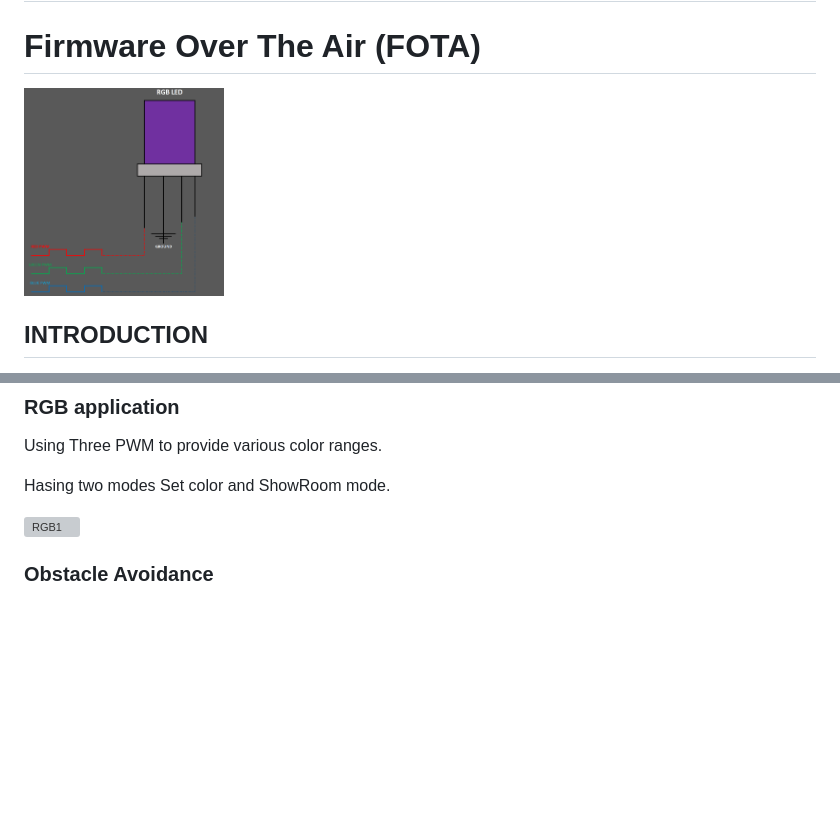
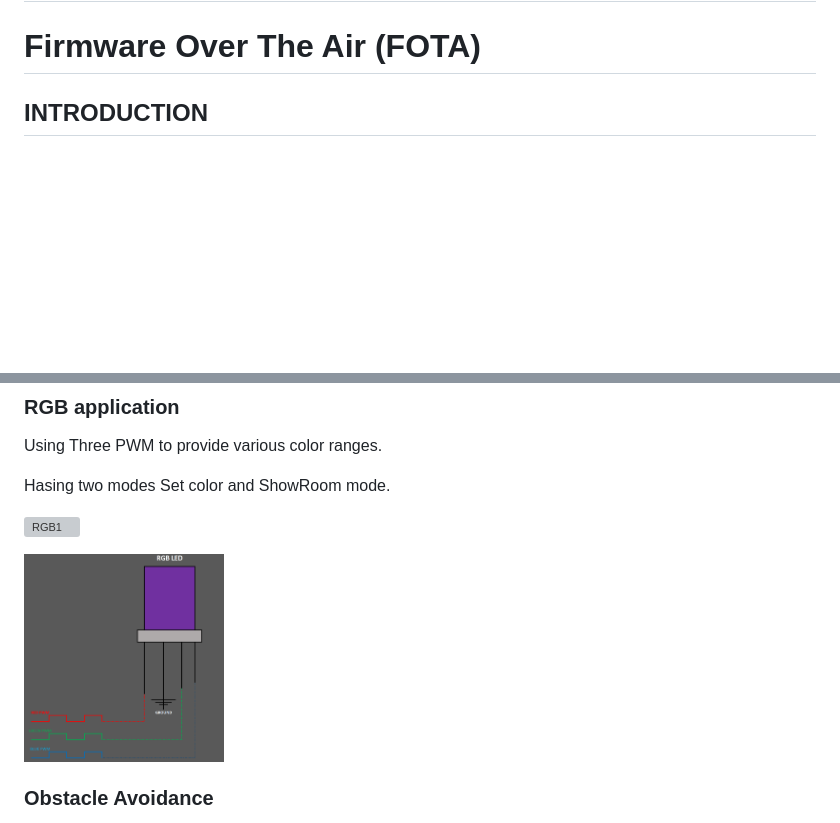
Before and after one commit to Mina267/GP_4M_SV2_Intake3_FOTA_18, a Markdown page: README.md, 2 parts joined by grey strips. Drawn GitHub-style; blank space fills up the shorter version; grey boxes are pictures that could not be loaded.

```diff
--- a/README.md
+++ b/README.md
@@ -1,7 +1,6 @@
 # ITI Graduation Project
 # Firmware Over The Air (FOTA)
 
-<img src="https://github.com/Mina267/GP_4M_SV2_Intake3_FOTA_18/blob/main/Images/RGB1.png" width="200" height="400" />
 
 ## INTRODUCTION
 Firmware Over-The-Air (FOTA) is a project aimed at enabling remote updates of
@@ -173,6 +172,9 @@ Hasing two modes Set color and ShowRoom mode.
 
 ![RGB1](https://github.com/Mina267/Parallel-AutoParking/assets/71601701/cd1d58c1-baeb-4280-8e29-d3c1aa4d88a9)
 
+<img src="https://github.com/Mina267/GP_4M_SV2_Intake3_FOTA_18/blob/main/Images/RGB1.png" width="200" height="400" />
+
+
 ### Obstacle Avoidance
 
 The Avoid Obstacle application incorporates a showroom RGB LED and leverages
```
